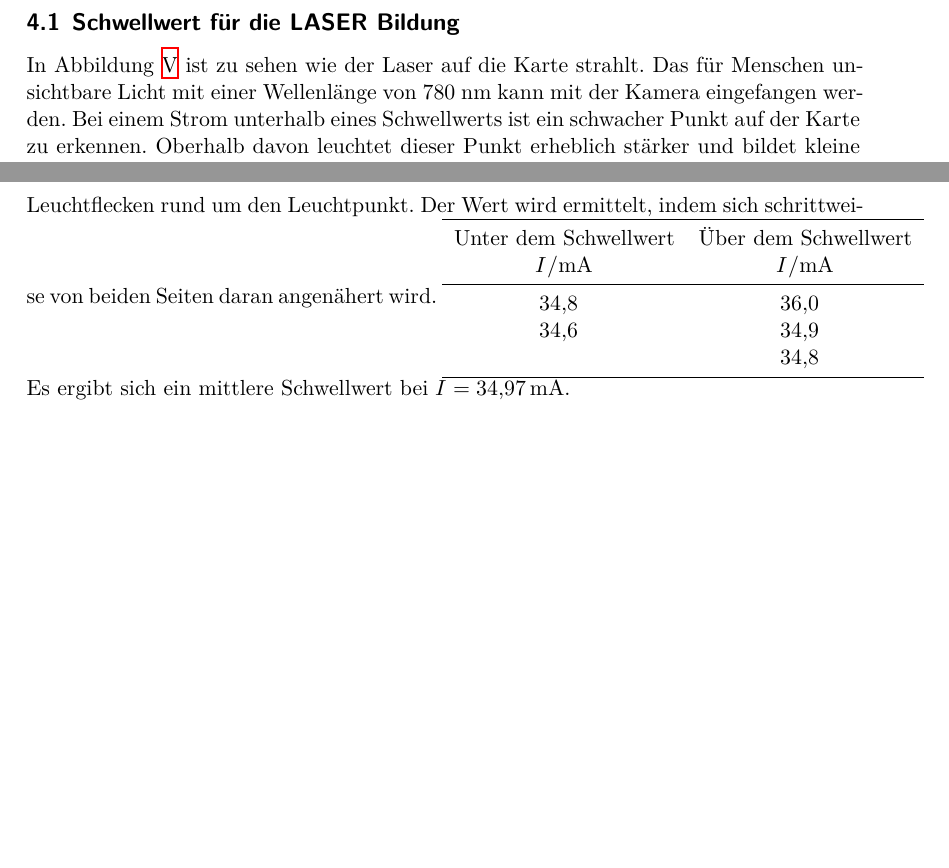
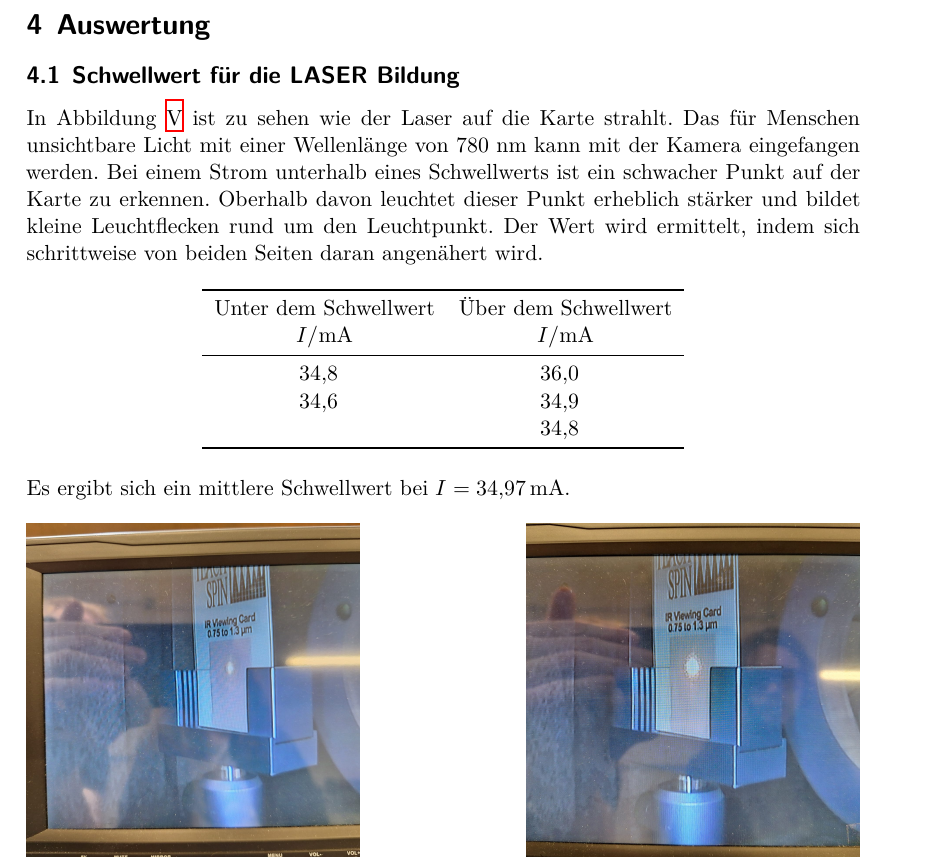
Before and after one commit to Enno-Enno/FP_1, a LaTeX document (01_V60/V60.tex): two parts of pages 7 and 8 of 10 before the commit and part of page 8 of 10 after it, the two joined at a grey line, cut at the place of the change, the shorter picture padded with empty space. Compiled offline with XeLaTeX.

Commit message:
kleine Fix

```diff
--- a/01_V60/V60.tex
+++ b/01_V60/V60.tex
@@ -147,6 +148,8 @@ Das für Menschen unsichtbare Licht mit einer Wellenlänge von 780 nm kann mit d
 Bei einem Strom unterhalb eines Schwellwerts ist ein schwacher Punkt auf der Karte zu erkennen.
 Oberhalb davon leuchtet dieser Punkt erheblich stärker und bildet kleine Leuchtflecken rund um den Leuchtpunkt.
 Der Wert wird ermittelt, indem sich schrittweise von beiden Seiten daran angenähert wird.
+\begin{table}
+    \centering
     \begin{tabular}[table-format=2.1]{S S}
         \toprule
         {Unter dem Schwellwert} & {Über dem Schwellwert} \\
```
Also changed, not shown: 01_V60/V60.tex (5 more changed lines). Lines whose indentation alone changed are shown as unchanged.
